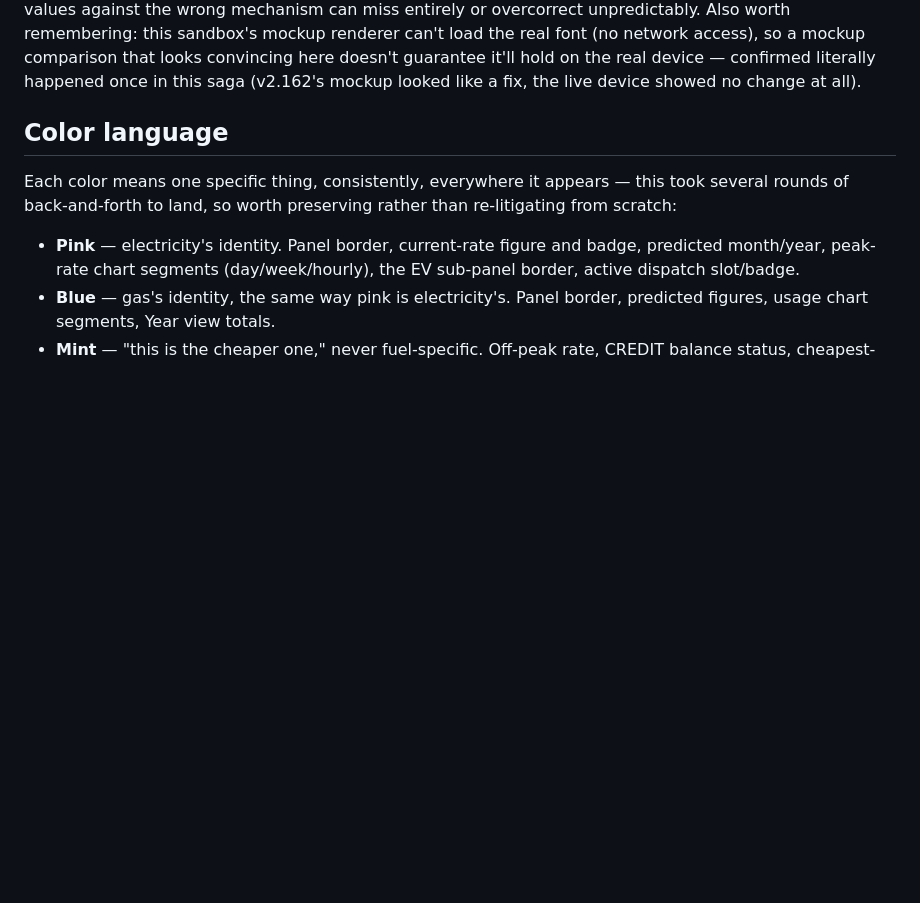
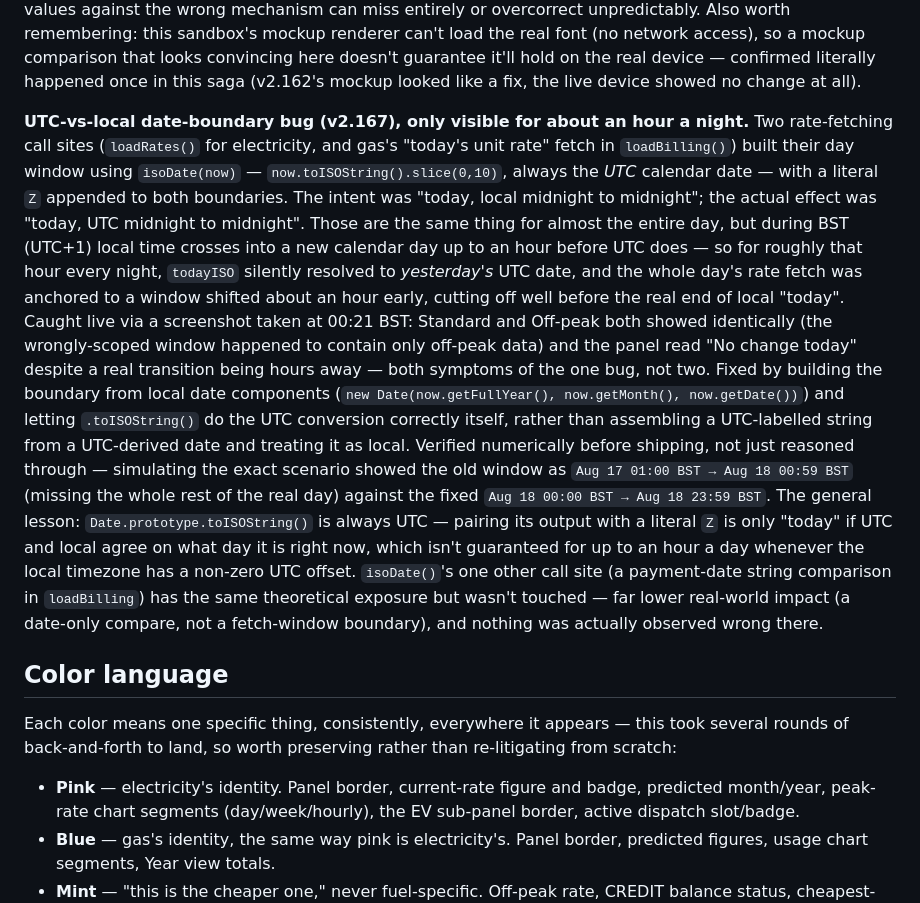
Before and after one commit to Morgatron78/Kraken-Watch, a Markdown page: README.md, the part around the change. Drawn GitHub-style; blank space fills up the shorter version.

```diff
--- a/README.md
+++ b/README.md
@@ -90,6 +90,39 @@ font (no network access), so a mockup comparison that looks convincing
 here doesn't guarantee it'll hold on the real device — confirmed
 literally happened once in this saga (v2.162's mockup looked like a fix,
 the live device showed no change at all).
+
+**UTC-vs-local date-boundary bug (v2.167), only visible for about an hour
+a night.** Two rate-fetching call sites (`loadRates()` for electricity,
+and gas's "today's unit rate" fetch in `loadBilling()`) built their day
+window using `isoDate(now)` — `now.toISOString().slice(0,10)`, always the
+*UTC* calendar date — with a literal `Z` appended to both boundaries. The
+intent was "today, local midnight to midnight"; the actual effect was
+"today, UTC midnight to midnight". Those are the same thing for almost
+the entire day, but during BST (UTC+1) local time crosses into a new
+calendar day up to an hour before UTC does — so for roughly that hour
+every night, `todayISO` silently resolved to *yesterday's* UTC date, and
+the whole day's rate fetch was anchored to a window shifted about an hour
+early, cutting off well before the real end of local "today". Caught live
+via a screenshot taken at 00:21 BST: Standard and Off-peak both showed
+identically (the wrongly-scoped window happened to contain only off-peak
+data) and the panel read "No change today" despite a real transition
+being hours away — both symptoms of the one bug, not two. Fixed by
+building the boundary from local date components
+(`new Date(now.getFullYear(), now.getMonth(), now.getDate())`) and
+letting `.toISOString()` do the UTC conversion correctly itself, rather
+than assembling a UTC-labelled string from a UTC-derived date and
+treating it as local. Verified numerically before shipping, not just
+reasoned through — simulating the exact scenario showed the old window as
+`Aug 17 01:00 BST → Aug 18 00:59 BST` (missing the whole rest of the real
+day) against the fixed `Aug 18 00:00 BST → Aug 18 23:59 BST`. The general
+lesson: `Date.prototype.toISOString()` is always UTC — pairing its output
+with a literal `Z` is only "today" if UTC and local agree on what day it
+is right now, which isn't guaranteed for up to an hour a day whenever the
+local timezone has a non-zero UTC offset. `isoDate()`'s one other call
+site (a payment-date string comparison in `loadBilling`) has the same
+theoretical exposure but wasn't touched — far lower real-world impact (a
+date-only compare, not a fetch-window boundary), and nothing was actually
+observed wrong there.
 
 ## Color language
 
```
